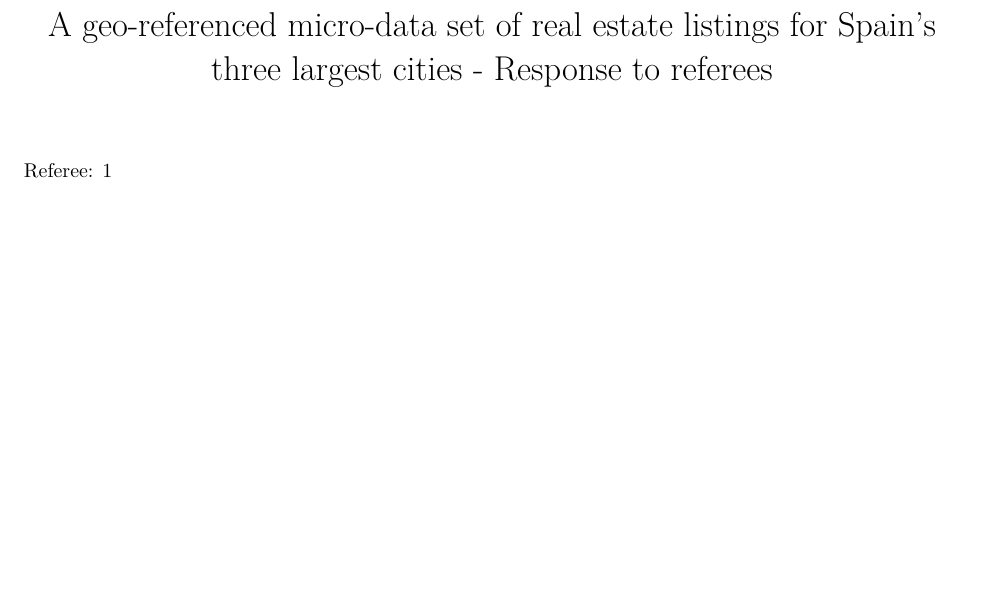
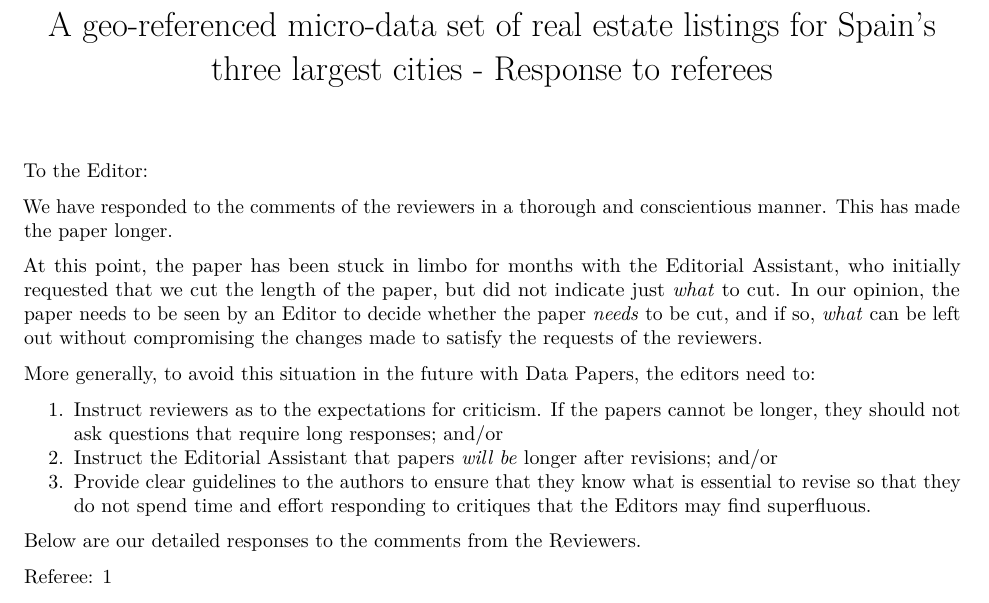
Before and after one commit to paezha/idealista18, an R Markdown document (editorial-materials/EPB-2022-0116.R1_response_to_reviewer.Rmd): part of page 1 of 7, cut so that both start at the same text, the shorter picture padded with empty space. The pictures show the output file editorial-materials/EPB-2022-0116.R1_response_to_reviewer.pdf that the author committed with the source.

Commit message:
Revisions to cover letter requested by Editorial Assistant

````diff
--- a/editorial-materials/EPB-2022-0116.R1_response_to_reviewer.Rmd
+++ b/editorial-materials/EPB-2022-0116.R1_response_to_reviewer.Rmd
@@ -31,6 +31,20 @@ library(tidyverse)
 set.seed(1234)
 ```
 -->
+
+To the Editor:
+
+We have responded to the comments of the reviewers in a thorough and conscientious manner. This has made the paper longer.
+
+At this point, the paper has been stuck in limbo for months with the Editorial Assistant, who initially requested that we cut the length of the paper, but did not indicate just _what_ to cut. In our opinion, the paper needs to be seen by an Editor to decide whether the paper _needs_ to be cut, and if so, _what_ can be left out without compromising the changes made to satisfy the requests of the reviewers.
+
+More generally, to avoid this situation in the future with Data Papers, the editors need to:
+
+1. Instruct reviewers as to the expectations for criticism. If the papers cannot be longer, they should not ask questions that require long responses; and/or
+1. Instruct the Editorial Assistant that papers _will be_ longer after revisions; and/or
+1. Provide clear guidelines to the authors to ensure that they know what is essential to revise so that they do not spend time and effort responding to critiques that the Editors may find superfluous.
+
+Below are our detailed responses to the comments from the Reviewers.
 
 Referee: 1
 
````
Also changed, not shown: editorial-materials/EPB-2022-0116.R1_response_to_reviewer.pdf.
